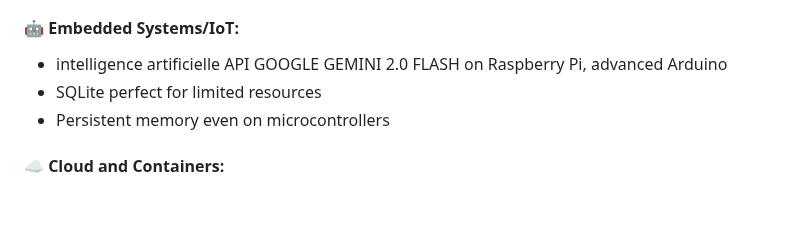
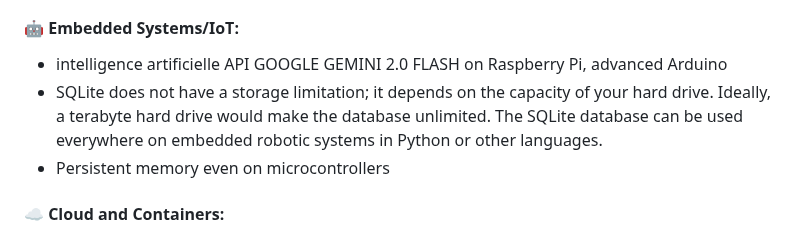
Before and after one commit to future-tech-artifficial-intelligence/AGI-concept-api-google-gemini-2.0-flash-english-version, a Markdown page: README.md, the part around the change. GitHub-like rendering; blank space fills up the shorter version.

```diff
--- a/README.md
+++ b/README.md
@@ -164,7 +164,7 @@ Session 3: Conversation + Complete history → Developed personality
 
 #### 🤖 **Embedded Systems/IoT**:
 - intelligence artificielle API GOOGLE GEMINI 2.0 FLASH on Raspberry Pi, advanced Arduino
-- SQLite perfect for limited resources
+- SQLite does not have a storage limitation; it depends on the capacity of your hard drive. Ideally, a terabyte hard drive would make the database unlimited. The SQLite database can be used everywhere on embedded robotic systems in Python or other languages.
 - Persistent memory even on microcontrollers
 
 #### ☁️ **Cloud and Containers**:
```
